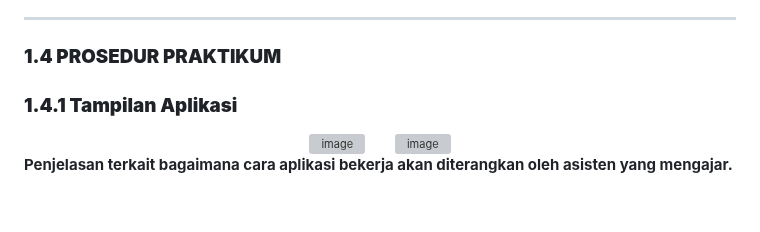
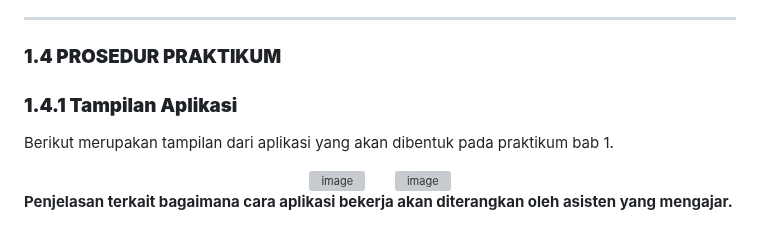
Before and after one commit to Oneday37/GUNADARMA-ACSL-MCS-PTA2526, a Markdown page: mcs_bab_1/README.md, the part around one of its changes. Drawn GitHub-style; blank space fills up the shorter version; grey boxes are pictures that could not be loaded.

```diff
--- a/mcs_bab_1/README.md
+++ b/mcs_bab_1/README.md
@@ -70,8 +70,8 @@ Untuk menggunakan berbagai jenis widget yang tersedia pada flutter, programmer p
 ***
 
 ### **1.4 PROSEDUR PRAKTIKUM**
-
 ### **1.4.1 Tampilan Aplikasi**
+Berikut merupakan tampilan dari aplikasi yang akan dibentuk pada praktikum bab 1.
 <div align="center">
   <img width="292" height="643" alt="image" src="https://github.com/user-attachments/assets/3842f3b0-c294-4dbf-bcdc-52ec802190d8" />
   &nbsp;&nbsp;&nbsp;&nbsp;&nbsp;
```
Also changed, not shown: other parts of mcs_bab_1/README.md (+3 -1 lines).
